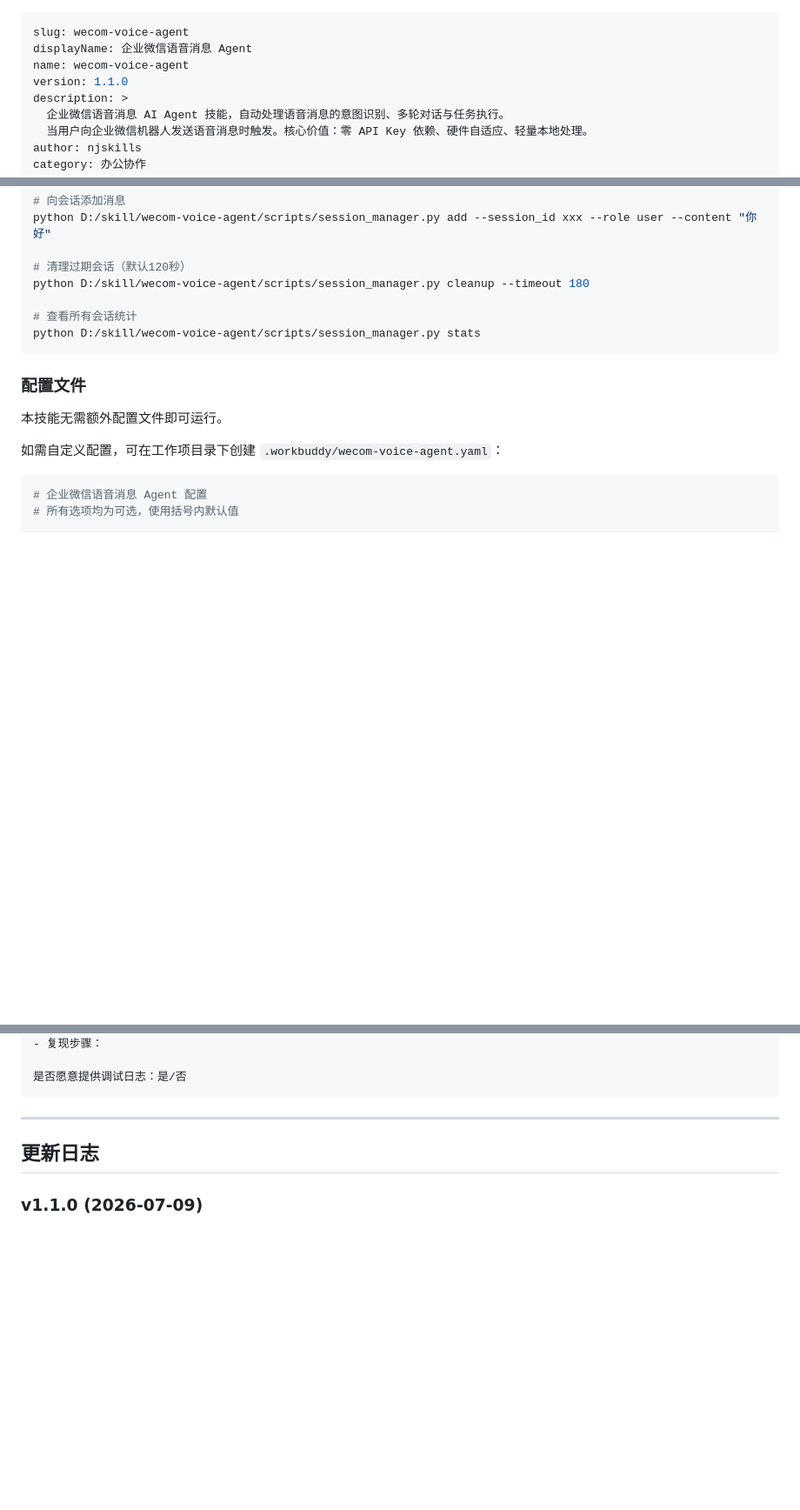
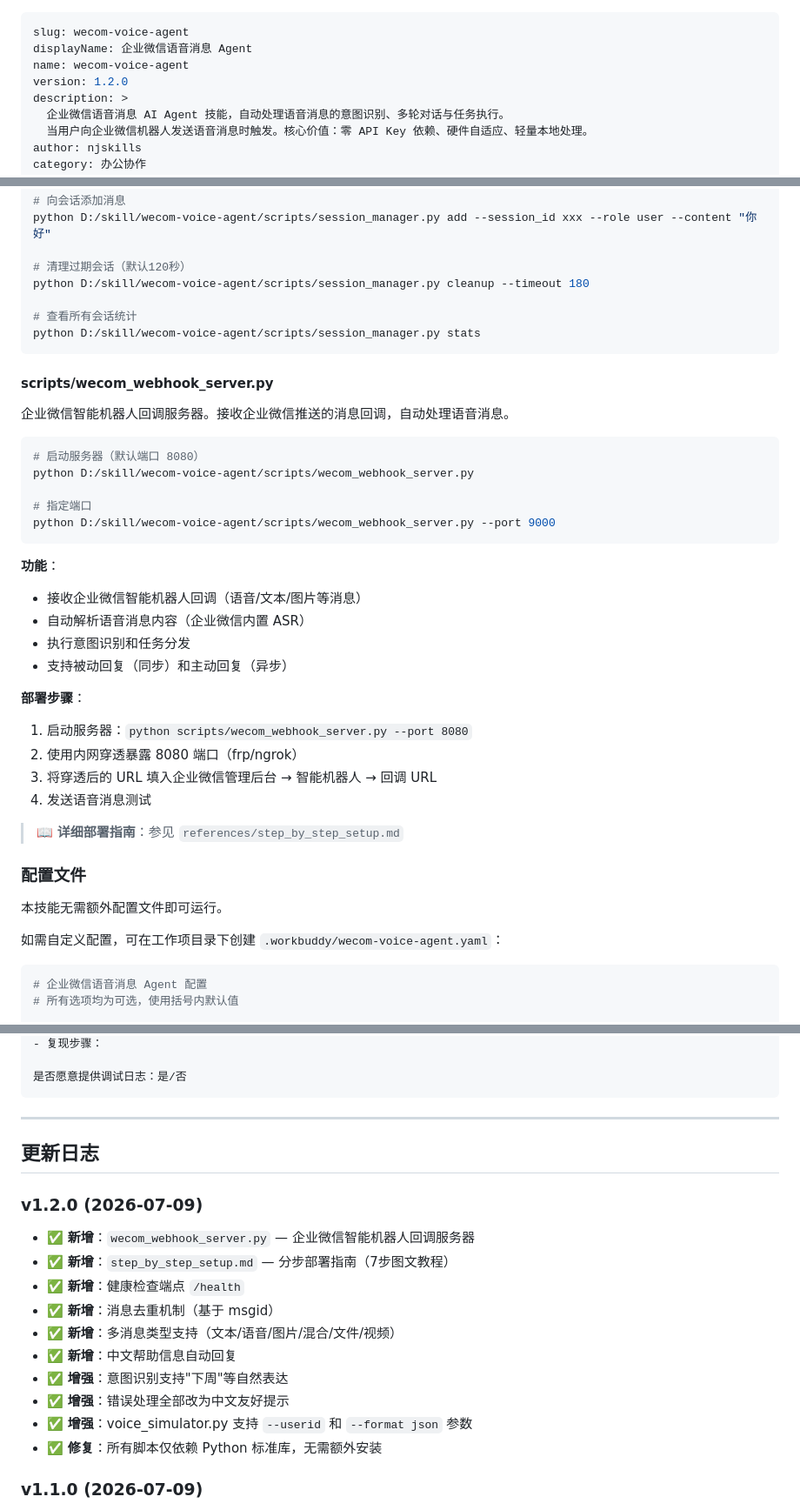
Before and after one commit to fyniujin/devskill, a Markdown page: wecom-voice-agent/SKILL.md, 3 parts joined by grey strips. Shown at 87% size. Rendered like a GitHub page; blank space fills up the shorter version.

Commit message:
update: wecom-voice-agent/SKILL.md [skip ci]

````diff
--- a/wecom-voice-agent/SKILL.md
+++ b/wecom-voice-agent/SKILL.md
@@ -2,7 +2,7 @@
 slug: wecom-voice-agent
 displayName: 企业微信语音消息 Agent
 name: wecom-voice-agent
-version: 1.1.0
+version: 1.2.0
 description: >
   企业微信语音消息 AI Agent 技能，自动处理语音消息的意图识别、多轮对话与任务执行。
   当用户向企业微信机器人发送语音消息时触发。核心价值：零 API Key 依赖、硬件自适应、轻量本地处理。
@@ -592,6 +592,32 @@ python D:/skill/wecom-voice-agent/scripts/session_manager.py cleanup --timeout 1
 python D:/skill/wecom-voice-agent/scripts/session_manager.py stats
 ```
 
+#### scripts/wecom_webhook_server.py
+
+企业微信智能机器人回调服务器。接收企业微信推送的消息回调，自动处理语音消息。
+
+```bash
+# 启动服务器（默认端口 8080）
+python D:/skill/wecom-voice-agent/scripts/wecom_webhook_server.py
+
+# 指定端口
+python D:/skill/wecom-voice-agent/scripts/wecom_webhook_server.py --port 9000
+```
+
+**功能**：
+- 接收企业微信智能机器人回调（语音/文本/图片等消息）
+- 自动解析语音消息内容（企业微信内置 ASR）
+- 执行意图识别和任务分发
+- 支持被动回复（同步）和主动回复（异步）
+
+**部署步骤**：
+1. 启动服务器：`python scripts/wecom_webhook_server.py --port 8080`
+2. 使用内网穿透暴露 8080 端口（frp/ngrok）
+3. 将穿透后的 URL 填入企业微信管理后台 → 智能机器人 → 回调 URL
+4. 发送语音消息测试
+
+> 📖 **详细部署指南**：参见 `references/step_by_step_setup.md`
+
 ### 配置文件
 
 本技能无需额外配置文件即可运行。
@@ -640,6 +666,18 @@ max_history: 5     # 单轮最大消息数
 
 ## 更新日志
 
+### v1.2.0 (2026-07-09)
+- ✅ **新增**：`wecom_webhook_server.py` — 企业微信智能机器人回调服务器
+- ✅ **新增**：`step_by_step_setup.md` — 分步部署指南（7步图文教程）
+- ✅ **新增**：健康检查端点 `/health`
+- ✅ **新增**：消息去重机制（基于 msgid）
+- ✅ **新增**：多消息类型支持（文本/语音/图片/混合/文件/视频）
+- ✅ **新增**：中文帮助信息自动回复
+- ✅ **增强**：意图识别支持"下周"等自然表达
+- ✅ **增强**：错误处理全部改为中文友好提示
+- ✅ **增强**：voice_simulator.py 支持 `--userid` 和 `--format json` 参数
+- ✅ **修复**：所有脚本仅依赖 Python 标准库，无需额外安装
+
 ### v1.1.0 (2026-07-09)
 - ✅ **新增**：避坑指南（8个常见坑 + 正确做法）
 - ✅ **新增**：从零开始的一步到位安装教程
````
Also changed, not shown: other parts of wecom-voice-agent/SKILL.md (+2 -2 lines).
